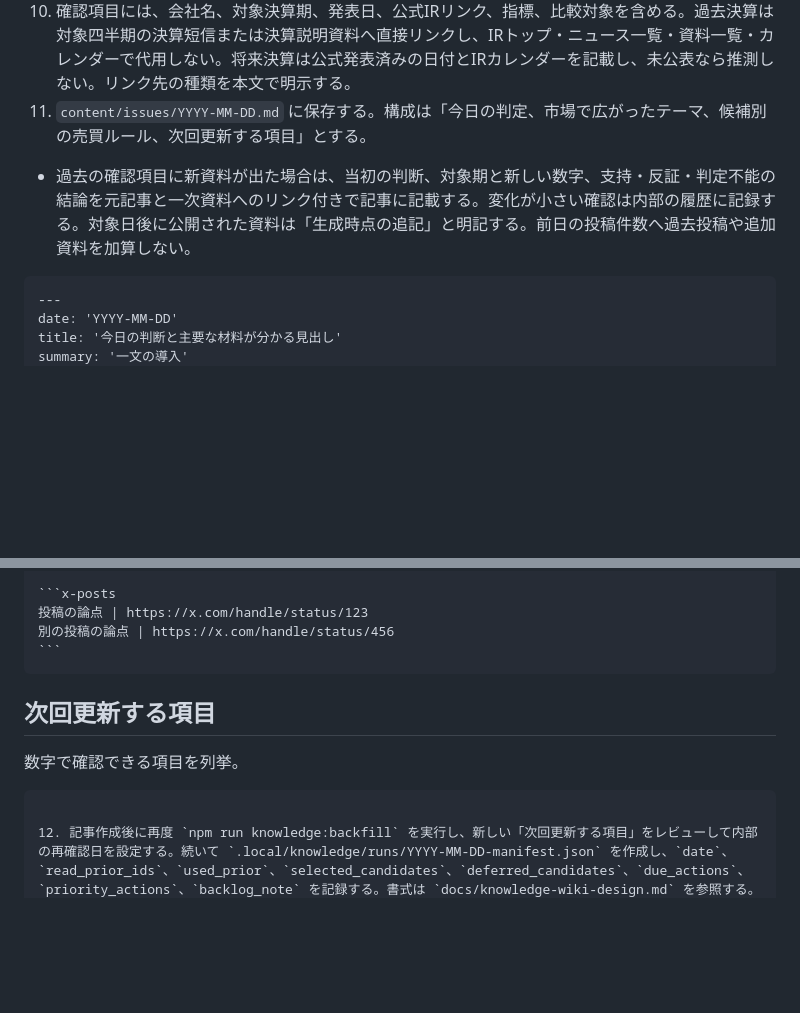
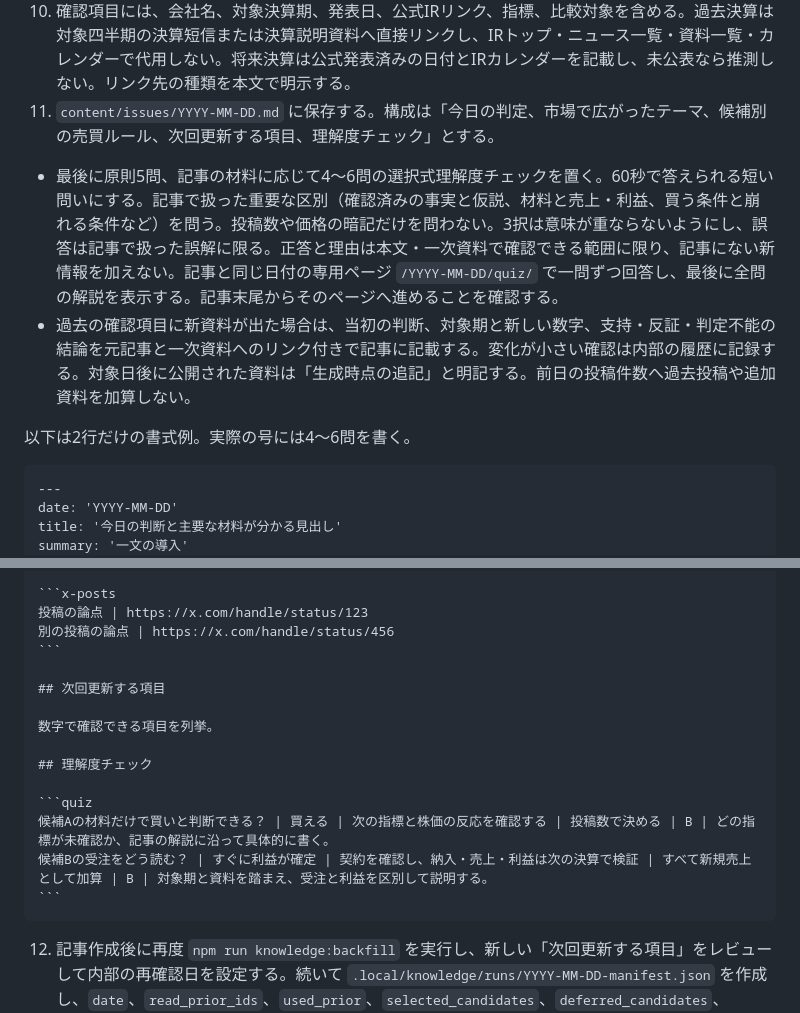
Before and after one commit to shimabukuromeg/market-daily, a Markdown page: prompts/daily.md, 2 parts joined by grey strips. Rendered like a GitHub page; blank space fills up the shorter version.

`````diff
--- a/prompts/daily.md
+++ b/prompts/daily.md
@@ -23,8 +23,11 @@
    - 読者がタイトルだけで「何をどう判断した号か」を把握できるようにする。主要銘柄・決算・受注・上方修正など具体的な材料を入れる。
    - 投稿件数は冒頭の集計カードにだけ表示する。
 10. 確認項目には、会社名、対象決算期、発表日、公式IRリンク、指標、比較対象を含める。過去決算は対象四半期の決算短信または決算説明資料へ直接リンクし、IRトップ・ニュース一覧・資料一覧・カレンダーで代用しない。将来決算は公式発表済みの日付とIRカレンダーを記載し、未公表なら推測しない。リンク先の種類を本文で明示する。
-11. `content/issues/YYYY-MM-DD.md` に保存する。構成は「今日の判定、市場で広がったテーマ、候補別の売買ルール、次回更新する項目」とする。
+11. `content/issues/YYYY-MM-DD.md` に保存する。構成は「今日の判定、市場で広がったテーマ、候補別の売買ルール、次回更新する項目、理解度チェック」とする。
+   - 最後に原則5問、記事の材料に応じて4〜6問の選択式理解度チェックを置く。60秒で答えられる短い問いにする。記事で扱った重要な区別（確認済みの事実と仮説、材料と売上・利益、買う条件と崩れる条件など）を問う。投稿数や価格の暗記だけを問わない。3択は意味が重ならないようにし、誤答は記事で扱った誤解に限る。正答と理由は本文・一次資料で確認できる範囲に限り、記事にない新情報を加えない。記事と同じ日付の専用ページ `/YYYY-MM-DD/quiz/` で一問ずつ回答し、最後に全問の解説を表示する。記事末尾からそのページへ進めることを確認する。
    - 過去の確認項目に新資料が出た場合は、当初の判断、対象期と新しい数字、支持・反証・判定不能の結論を元記事と一次資料へのリンク付きで記事に記載する。変化が小さい確認は内部の履歴に記録する。対象日後に公開された資料は「生成時点の追記」と明記する。前日の投稿件数へ過去投稿や追加資料を加算しない。
+
+以下は2行だけの書式例。実際の号には4〜6問を書く。
 
 ````markdown
 ---
@@ -74,13 +77,18 @@ AI・半導体 | 42 | 18
 投稿の論点 | https://x.com/handle/status/123
 別の投稿の論点 | https://x.com/handle/status/456
 ```
-````
 
 ## 次回更新する項目
 
 数字で確認できる項目を列挙。
 
+## 理解度チェック
+
+```quiz
+候補Aの材料だけで買いと判断できる？ | 買える | 次の指標と株価の反応を確認する | 投稿数で決める | B | どの指標が未確認か、記事の解説に沿って具体的に書く。
+候補Bの受注をどう読む？ | すぐに利益が確定 | 契約を確認し、納入・売上・利益は次の決算で検証 | すべて新規売上として加算 | B | 対象期と資料を踏まえ、受注と利益を区別して説明する。
 ```
+````
 
 12. 記事作成後に再度 `npm run knowledge:backfill` を実行し、新しい「次回更新する項目」をレビューして内部の再確認日を設定する。続いて `.local/knowledge/runs/YYYY-MM-DD-manifest.json` を作成し、`date`、`read_prior_ids`、`used_prior`、`selected_candidates`、`deferred_candidates`、`due_actions`、`priority_actions`、`backlog_note` を記録する。書式は `docs/knowledge-wiki-design.md` を参照する。過去の知識を実際に使った場合は元記事へのリンクを当日の記事に入れ、`used_prior` に記事内の節、リンク、使用理由を書く。`npm run knowledge:selection -- YYYY-MM-DD .local/knowledge/runs/YYYY-MM-DD-manifest.json` で検証する。`npm run content -- --sources YYYY-MM-DD` と `npm test` と `npm run build` も実行。未知の出典URL、対象外の投稿、数字の誤転記がないか元データと照合する。
    - 選定記録の保存後に `node scripts/knowledge-cli.mjs backup .local/knowledge-backups/YYYY-MM-DD-<一意の実行ID>` と `verify-backup` を実行する。保存先を再利用して上書きしない。非公開データをPRへ含めない。
`````
Also changed, not shown: content/issues/2026-10-16.md (+11 -0 lines), docs/base-web-redesign.md (+14 -0 lines), docs/screenshots/quiz-archive-desktop.png (added), docs/screenshots/quiz-archive-mobile.png (added), 10 other files.
